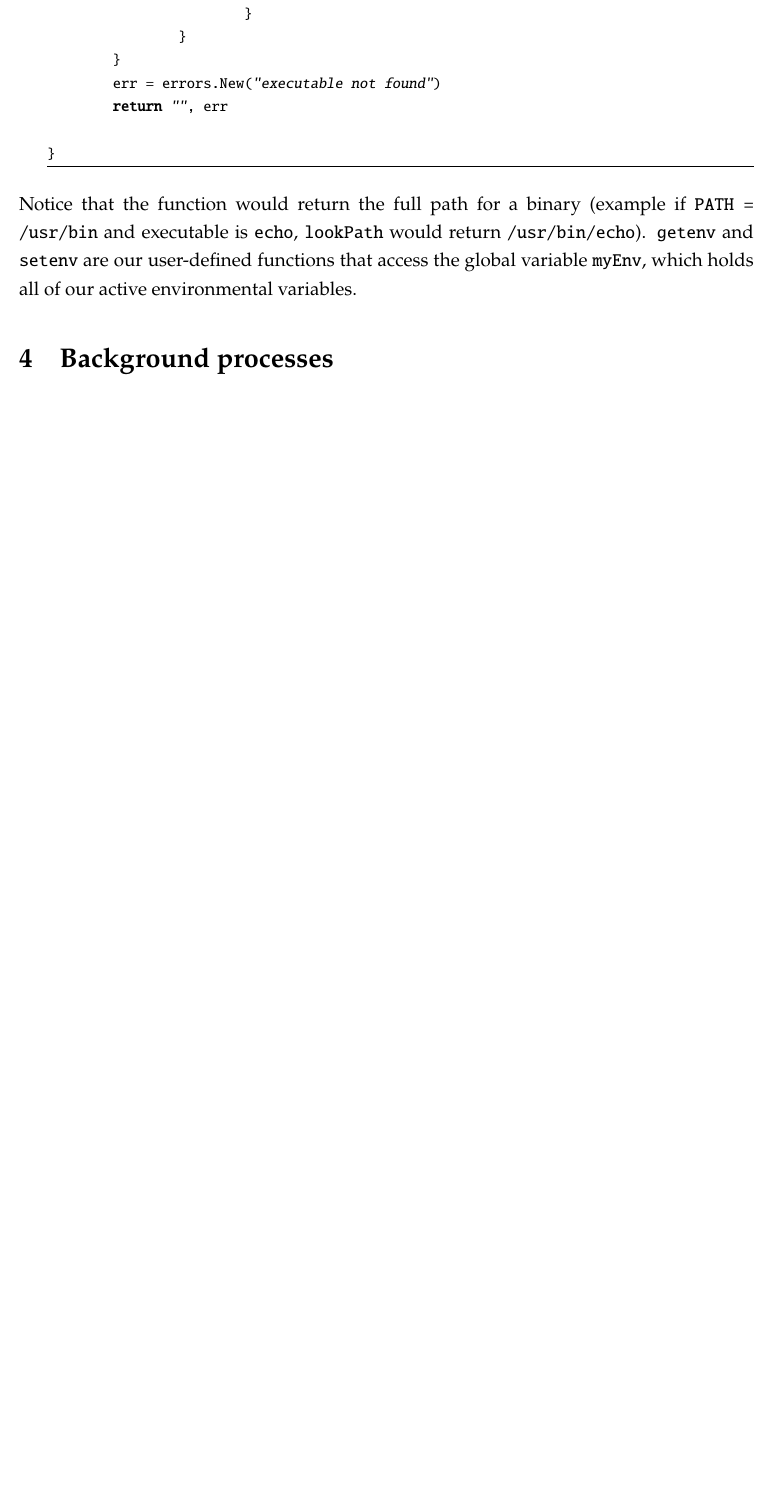
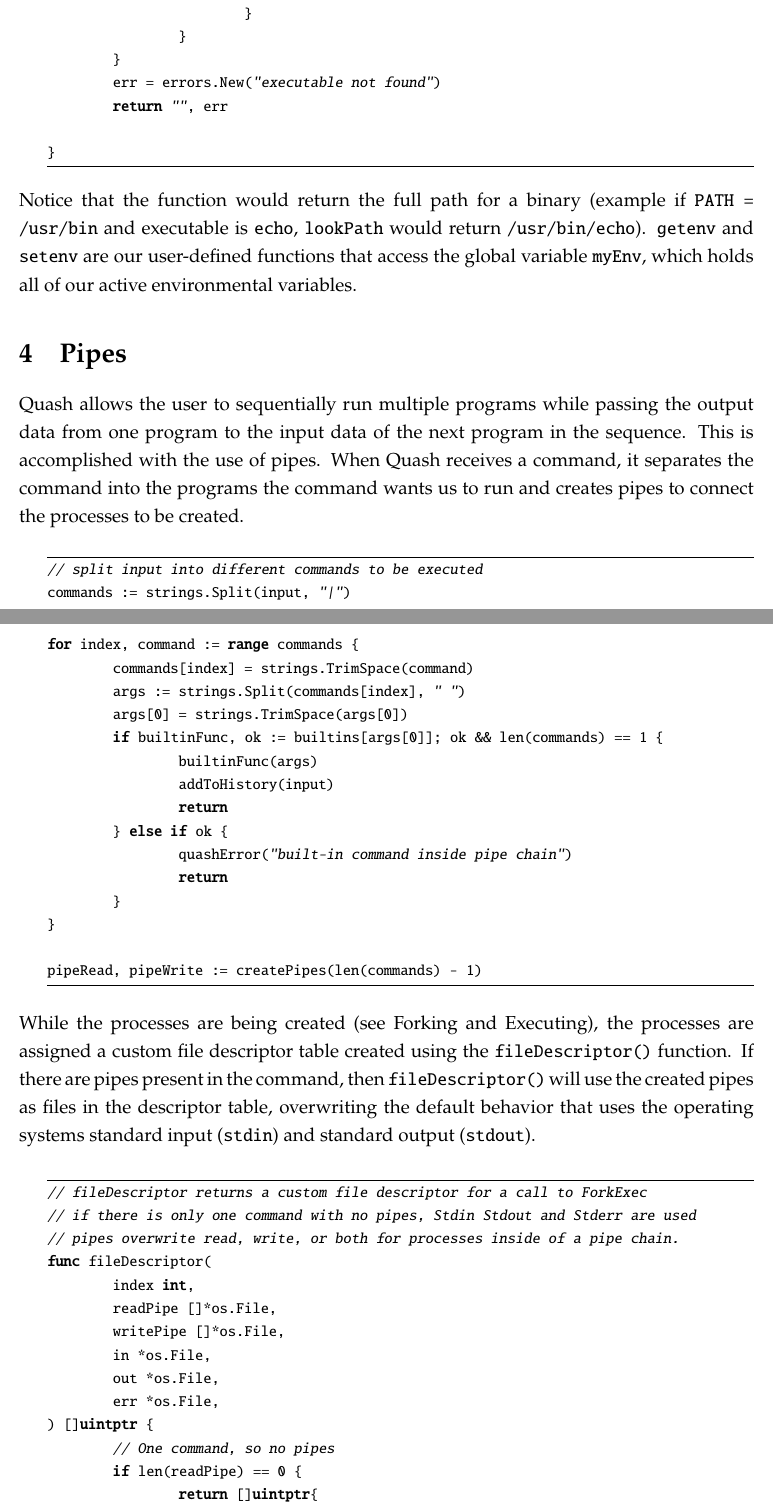
Before and after one commit to thecsw/quash, a LaTeX document (report/Quash_report.tex): part of page 3 of 3 before the commit and two parts of pages 3 and 4 of 6 after it, the two joined at a grey line, cut so that both start at the same text, the shorter picture padded with empty space. The pictures show the PDF file report/Quash_report.pdf that the author committed with the source.

Commit message:
Pushed report updates
Signed-off-by: Sandy Urazayev <ctu@ku.edu>

```diff
--- a/report/Quash_report.tex
+++ b/report/Quash_report.tex
@@ -164,5 +164,54 @@ Notice that the function would return the full path for a binary (example if
 \texttt{PATH = /usr/bin} and executable is \texttt{echo}, \texttt{lookPath} would return
 \texttt{/usr/bin/echo}). \texttt{getenv} and \texttt{setenv} are our user-defined functions that access
 the global variable \texttt{myEnv}, which holds all of our active environmental variables.
-\section{Background processes}
-\label{sec:org5570b4c}
+\section{Pipes}
+\label{sec:orgd8e09c2}
+Quash allows the user to sequentially run multiple programs while passing the
+output data from one program to the input data of the next program in the
+sequence. This is accomplished with the use of pipes. When Quash receives a
+command, it separates the command into the programs the command wants us to
+run and creates pipes to connect the processes to be created.
+\begin{minted}[frame=lines,fontsize=\footnotesize,obeytabs,mathescape,numbersep=5pt,numbersep=2mm,xleftmargin=0.25in]{go}
+// split input into different commands to be executed
+commands := strings.Split(input, "|")
+for index, command := range commands {
+        commands[index] = strings.TrimSpace(command)
+        args := strings.Split(commands[index], " ")
+        args[0] = strings.TrimSpace(args[0])
+        if builtinFunc, ok := builtins[args[0]]; ok && len(commands) == 1 {
+                builtinFunc(args)
+                addToHistory(input)
+                return
+        } else if ok {
+                quashError("built-in command inside pipe chain")
+                return
+        }
+}
+
+pipeRead, pipeWrite := createPipes(len(commands) - 1)
+
+\end{minted}
+While the processes are being created (see Forking and Executing), the
+processes are assigned a custom file descriptor table created using the
+\texttt{fileDescriptor()} function. If there are pipes present in the command, then
+\texttt{fileDescriptor()} will use the created pipes as files in the descriptor table,
+overwriting the default behavior that uses the operating system’s standard
+input (\texttt{stdin}) and standard output (\texttt{stdout}).
+\begin{minted}[frame=lines,fontsize=\footnotesize,obeytabs,mathescape,numbersep=5pt,numbersep=2mm,xleftmargin=0.25in]{go}
+// fileDescriptor returns a custom file descriptor for a call to ForkExec
+// if there is only one command with no pipes, Stdin Stdout and Stderr are used
+// pipes overwrite read, write, or both for processes inside of a pipe chain.
+func fileDescriptor(
+        index int,
+        readPipe []*os.File,
+        writePipe []*os.File,
+        in *os.File,
+        out *os.File,
+        err *os.File,
+) []uintptr {
+        // One command, so no pipes
+        if len(readPipe) == 0 {
+                return []uintptr{
+                        in.Fd(),
+                        out.Fd(),
+                        err.Fd(),
@@ -168,0 +233 @@ the global variable \texttt{myEnv}, which holds all of our active environmental
+\end{minted}
@@ -168,0 +237 @@ the global variable \texttt{myEnv}, which holds all of our active environmental
+child process using the \texttt{fileDescriptor()} function.
@@ -168,0 +242,6 @@ the global variable \texttt{myEnv}, which holds all of our active environmental
+func closePipe(index int, readPipe []*os.File, writePipe []*os.File) {
+        // One command, so no pipes
+        if len(readPipe) == 0 {
+        } else if index == 0 {
+                // first in a chain
+                writePipe[0].Close()
```
Also changed, not shown: report/Quash_report.pdf, report/Quash_report.tex (49 more changed lines), 4 other files.
